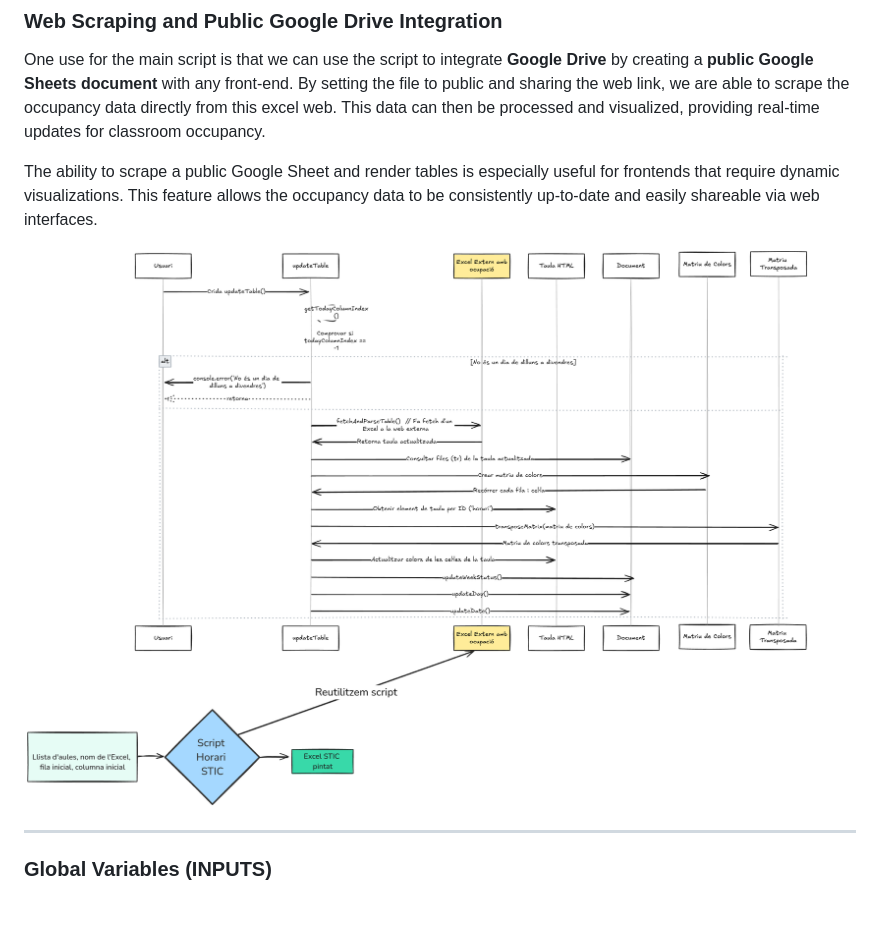
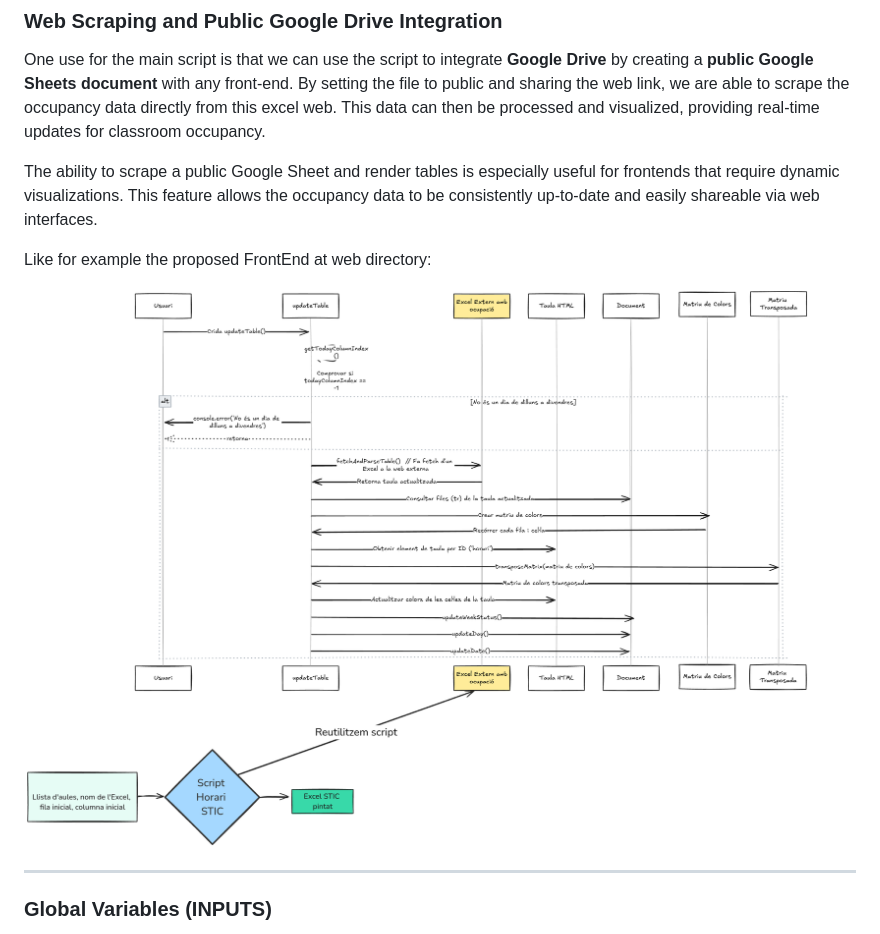
Before and after one commit to aborregop2/ClassroomOccupancyTracker_UPC-STIC, a Markdown page: README.md, the part around the change printed below. Rendered like a GitHub page; blank space fills up the shorter version.

Commit message:
Update image filenames in README.md and fix image paths

```diff
--- a/README.md
+++ b/README.md
@@ -36,7 +36,9 @@ One use for the main script is that we can use the script to integrate **Google
 
 The ability to scrape a public Google Sheet and render tables is especially useful for frontends that require dynamic visualizations. This feature allows the occupancy data to be consistently up-to-date and easily shareable via web interfaces.
 
-![Diagrama 3 FrontEnd](diagrama3.png)
+Like for example the proposed FrontEnd at web directory:
+
+![Diagrama 3 FrontEnd](readme_images/diagrama3.png)
 
 ---
 
```
Also changed, not shown: other parts of README.md (+2 -2 lines), readme_images/diagrama1.png (renamed from diagrama1.png), readme_images/diagrama2.png (renamed from diagrama2.png), readme_images/diagrama3.png (renamed from diagrama3.png).
